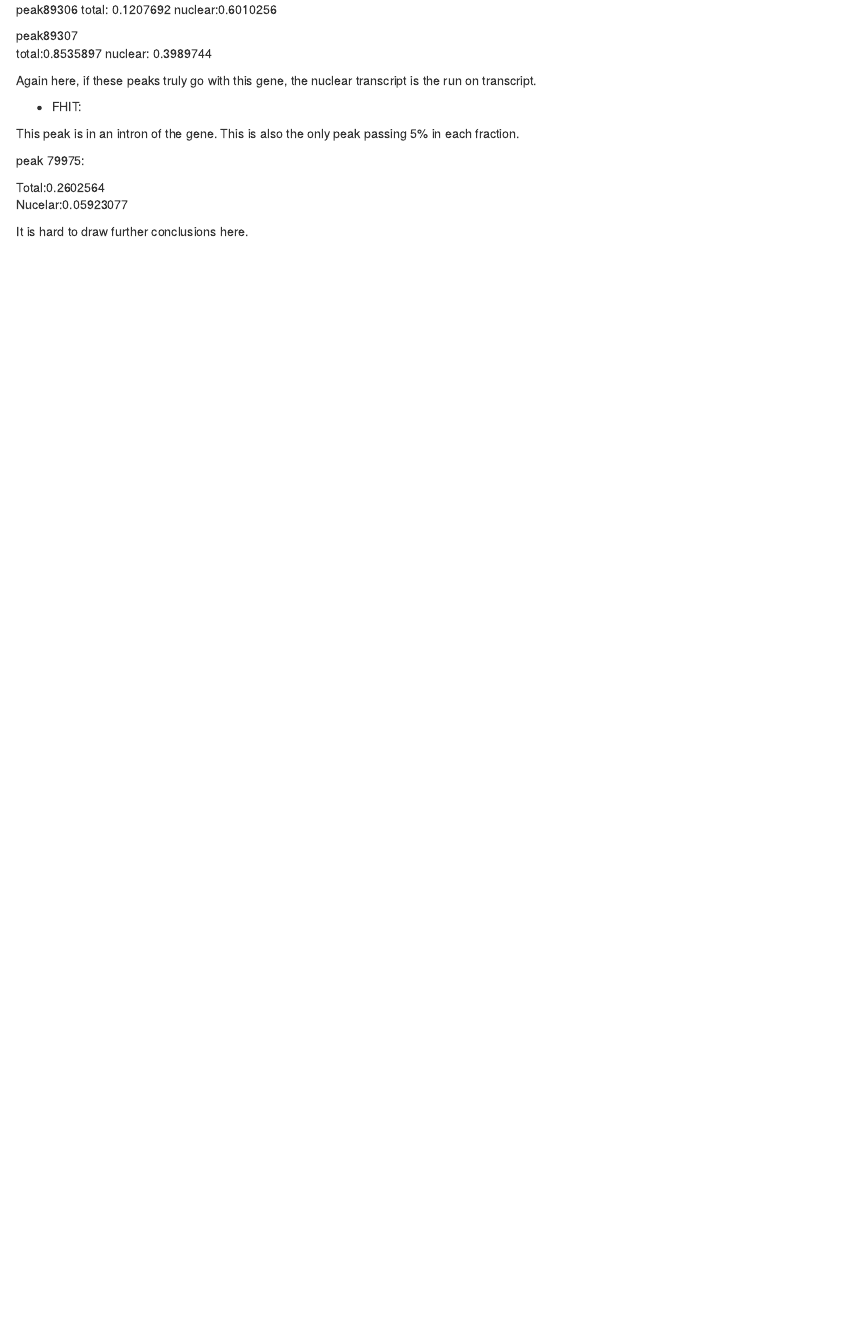
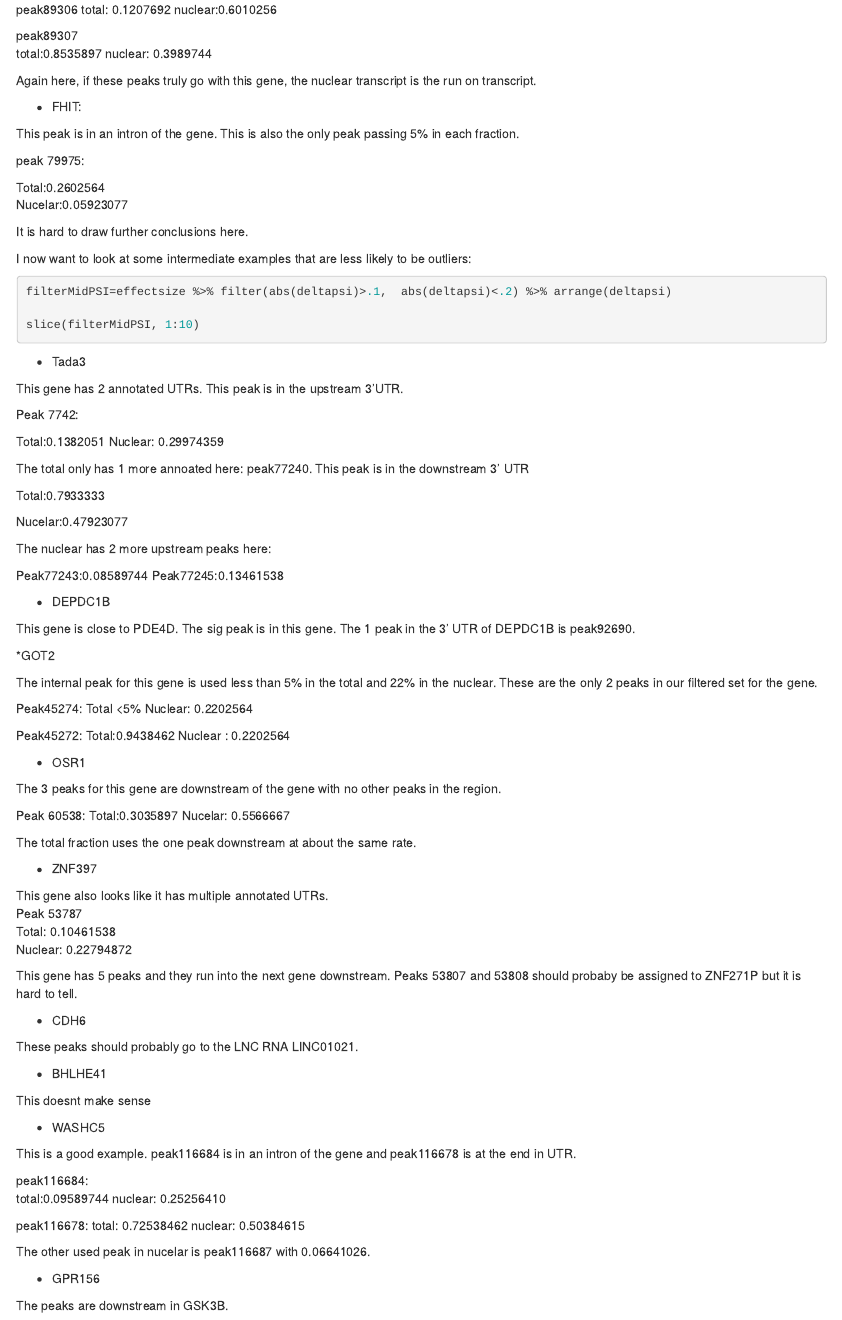
Before and after one commit to brimittleman/threeprimeseq, an R Markdown document (analysis/FractionDiffProcessed.Rmd): the page in a window 1100 px wide, from 7060 px down. Rendered offline with R 4.5, knitr and Pandoc, with nearby package versions; the code is not run, so its results and figures are left out.

Commit message:
look at mid range examples

````diff
--- a/analysis/FractionDiffProcessed.Rmd
+++ b/analysis/FractionDiffProcessed.Rmd
@@ -507,3 +507,99 @@ Total:0.2602564
 Nucelar:0.05923077
 
 It is hard to draw further conclusions here.
+
+
+I now want to look at some intermediate examples that are less likely to be outliers:
+
+
+```{r}
+filterMidPSI=effectsize %>% filter(abs(deltapsi)>.1,  abs(deltapsi)<.2) %>% arrange(deltapsi)
+
+slice(filterMidPSI, 1:10)
+```
+
+* Tada3
+
+This gene has 2 annotated UTRs. This peak is in the upstream 3'UTR.
+
+Peak 7742:
+
+Total:0.1382051
+Nuclear: 0.29974359
+
+The total only has 1 more annoated here:  peak77240. This peak is in the downstream 3' UTR
+
+Total:0.7933333
+
+Nucelar:0.47923077
+
+
+The nuclear has 2 more upstream peaks here:
+
+Peak77243:0.08589744
+Peak77245:0.13461538
+
+
+* DEPDC1B
+
+This gene is close to PDE4D. The sig peak is in this gene. The 1 peak in the 3' UTR of DEPDC1B is peak92690.
+
+*GOT2
+
+The internal peak for this gene is used less than 5% in the total and 22% in the nuclear. These are the only 2 peaks in our filtered set for the gene.
+
+Peak45274:
+Total <5%
+Nuclear: 0.2202564
+
+
+Peak45272:
+Total:0.9438462
+Nuclear : 0.2202564
+
+
+* OSR1
+
+The 3 peaks for this gene are downstream of the gene with no other peaks in the region.
+
+Peak 60538:
+Total:0.3035897
+Nucelar: 0.5566667
+
+The total fraction uses the one peak downstream at about the same rate.
+
+* ZNF397
+
+This gene also looks like it has multiple annotated UTRs.
+Peak 53787
+Total: 0.10461538
+Nuclear:  0.22794872
+
+This gene has 5 peaks and they run into the next gene downstream. Peaks 53807 and 53808 should probaby be assigned to ZNF271P but it is hard to tell.
+
+
+* CDH6
+
+These peaks should probably go to the LNC RNA LINC01021.
+
+* BHLHE41
+
+This doesnt make sense
+
+* WASHC5
+
+This is a good example. peak116684 is in an intron of the gene and peak116678 is at the end in UTR. \
+
+peak116684:
+total:0.09589744
+nuclear: 0.25256410
+
+peak116678:
+total: 0.72538462
+nuclear: 0.50384615
+
+The other used peak in nucelar is peak116687 with 0.06641026.
+
+* GPR156
+
+The peaks are downstream in GSK3B.
````
